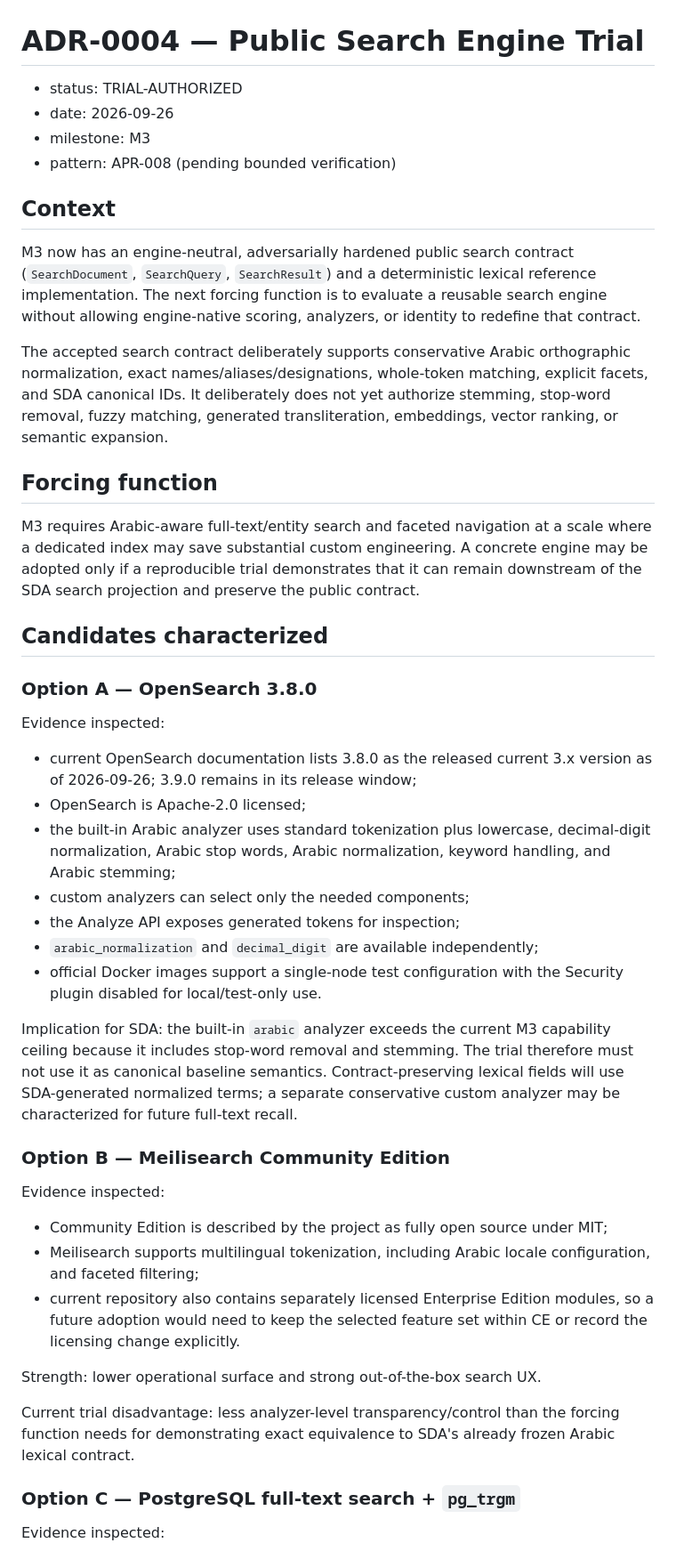
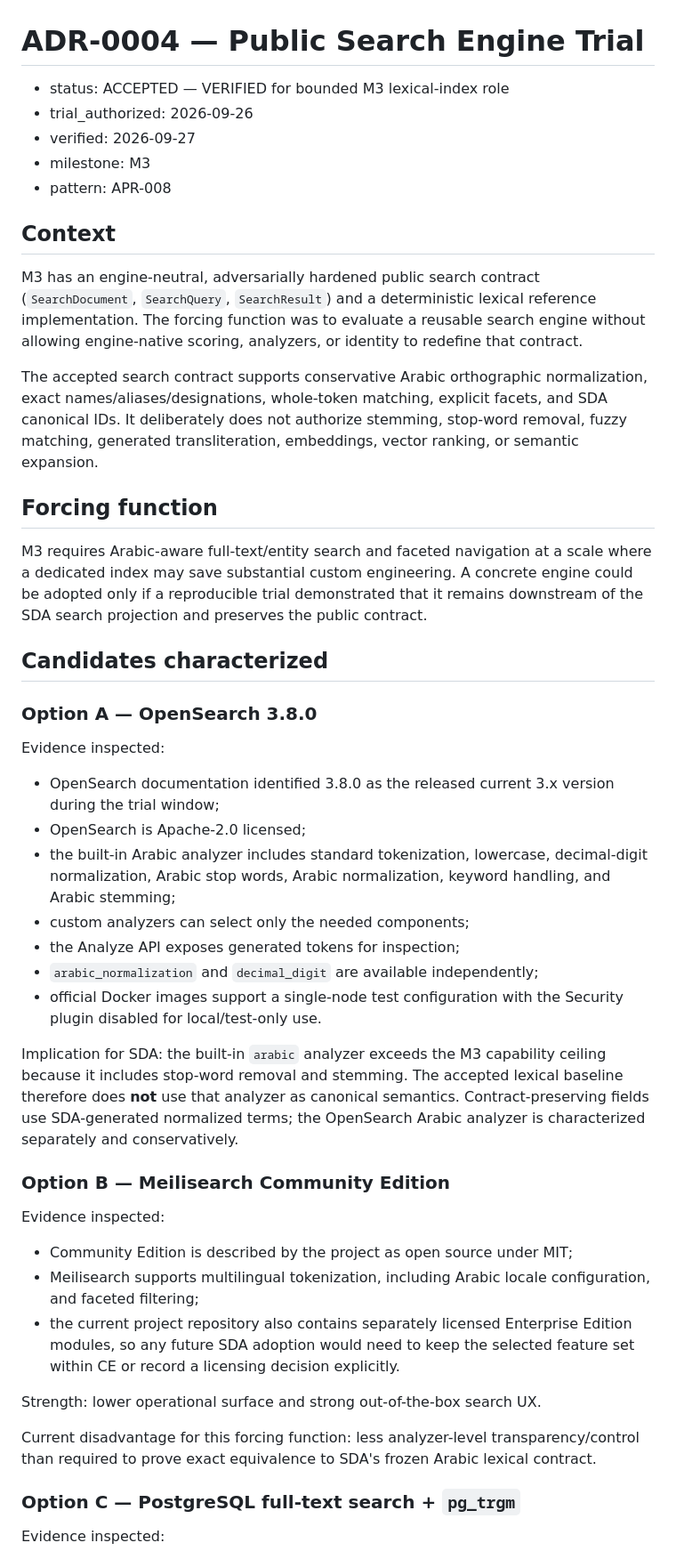
Before and after one commit to Alajmah/Saudi-Defense-Atlas, a Markdown page: docs/adr/ADR-0004-search-engine-trial.md, the part around one of its changes. Shown at 89% size. Rendered like a GitHub page.

```diff
--- a/docs/adr/ADR-0004-search-engine-trial.md
+++ b/docs/adr/ADR-0004-search-engine-trial.md
@@ -1,19 +1,20 @@
 # ADR-0004 — Public Search Engine Trial
 
-- status: TRIAL-AUTHORIZED
-- date: 2026-09-26
+- status: ACCEPTED — VERIFIED for bounded M3 lexical-index role
+- trial_authorized: 2026-09-26
+- verified: 2026-09-27
 - milestone: M3
-- pattern: APR-008 (pending bounded verification)
+- pattern: APR-008
 
 ## Context
 
-M3 now has an engine-neutral, adversarially hardened public search contract (`SearchDocument`, `SearchQuery`, `SearchResult`) and a deterministic lexical reference implementation. The next forcing function is to evaluate a reusable search engine without allowing engine-native scoring, analyzers, or identity to redefine that contract.
+M3 has an engine-neutral, adversarially hardened public search contract (`SearchDocument`, `SearchQuery`, `SearchResult`) and a deterministic lexical reference implementation. The forcing function was to evaluate a reusable search engine without allowing engine-native scoring, analyzers, or identity to redefine that contract.
 
-The accepted search contract deliberately supports conservative Arabic orthographic normalization, exact names/aliases/designations, whole-token matching, explicit facets, and SDA canonical IDs. It deliberately does not yet authorize stemming, stop-word removal, fuzzy matching, generated transliteration, embeddings, vector ranking, or semantic expansion.
+The accepted search contract supports conservative Arabic orthographic normalization, exact names/aliases/designations, whole-token matching, explicit facets, and SDA canonical IDs. It deliberately does not authorize stemming, stop-word removal, fuzzy matching, generated transliteration, embeddings, vector ranking, or semantic expansion.
 
 ## Forcing function
 
-M3 requires Arabic-aware full-text/entity search and faceted navigation at a scale where a dedicated index may save substantial custom engineering. A concrete engine may be adopted only if a reproducible trial demonstrates that it can remain downstream of the SDA search projection and preserve the public contract.
+M3 requires Arabic-aware full-text/entity search and faceted navigation at a scale where a dedicated index may save substantial custom engineering. A concrete engine could be adopted only if a reproducible trial demonstrated that it remains downstream of the SDA search projection and preserves the public contract.
 
 ## Candidates characterized
 
@@ -21,27 +22,27 @@ M3 requires Arabic-aware full-text/entity search and faceted navigation at a sca
 
 Evidence inspected:
 
-- current OpenSearch documentation lists 3.8.0 as the released current 3.x version as of 2026-09-26; 3.9.0 remains in its release window;
+- OpenSearch documentation identified 3.8.0 as the released current 3.x version during the trial window;
 - OpenSearch is Apache-2.0 licensed;
-- the built-in Arabic analyzer uses standard tokenization plus lowercase, decimal-digit normalization, Arabic stop words, Arabic normalization, keyword handling, and Arabic stemming;
+- the built-in Arabic analyzer includes standard tokenization, lowercase, decimal-digit normalization, Arabic stop words, Arabic normalization, keyword handling, and Arabic stemming;
 - custom analyzers can select only the needed components;
 - the Analyze API exposes generated tokens for inspection;
 - `arabic_normalization` and `decimal_digit` are available independently;
 - official Docker images support a single-node test configuration with the Security plugin disabled for local/test-only use.
 
-Implication for SDA: the built-in `arabic` analyzer exceeds the current M3 capability ceiling because it includes stop-word removal and stemming. The trial therefore must not use it as canonical baseline semantics. Contract-preserving lexical fields will use SDA-generated normalized terms; a separate conservative custom analyzer may be characterized for future full-text recall.
+Implication for SDA: the built-in `arabic` analyzer exceeds the M3 capability ceiling because it includes stop-word removal and stemming. The accepted lexical baseline therefore does **not** use that analyzer as canonical semantics. Contract-preserving fields use SDA-generated normalized terms; the OpenSearch Arabic analyzer is characterized separately and conservatively.
 
 ### Option B — Meilisearch Community Edition
 
 Evidence inspected:
 
-- Community Edition is described by the project as fully open source under MIT;
+- Community Edition is described by the project as open source under MIT;
 - Meilisearch supports multilingual tokenization, including Arabic locale configuration, and faceted filtering;
-- current repository also contains separately licensed Enterprise Edition modules, so a future adoption would need to keep the selected feature set within CE or record the licensing change explicitly.
+- the current project repository also contains separately licensed Enterprise Edition modules, so any future SDA adoption would need to keep the selected feature set within CE or record a licensing decision explicitly.
 
 Strength: lower operational surface and strong out-of-the-box search UX.
 
-Current trial disadvantage: less analyzer-level transparency/control than the forcing function needs for demonstrating exact equivalence to SDA's already frozen Arabic lexical contract.
+Current disadvantage for this forcing function: less analyzer-level transparency/control than required to prove exact equivalence to SDA's frozen Arabic lexical contract.
 
 ### Option C — PostgreSQL full-text search + `pg_trgm`
 
```
Also changed, not shown: other parts of docs/adr/ADR-0004-search-engine-trial.md (+67 -27 lines).
